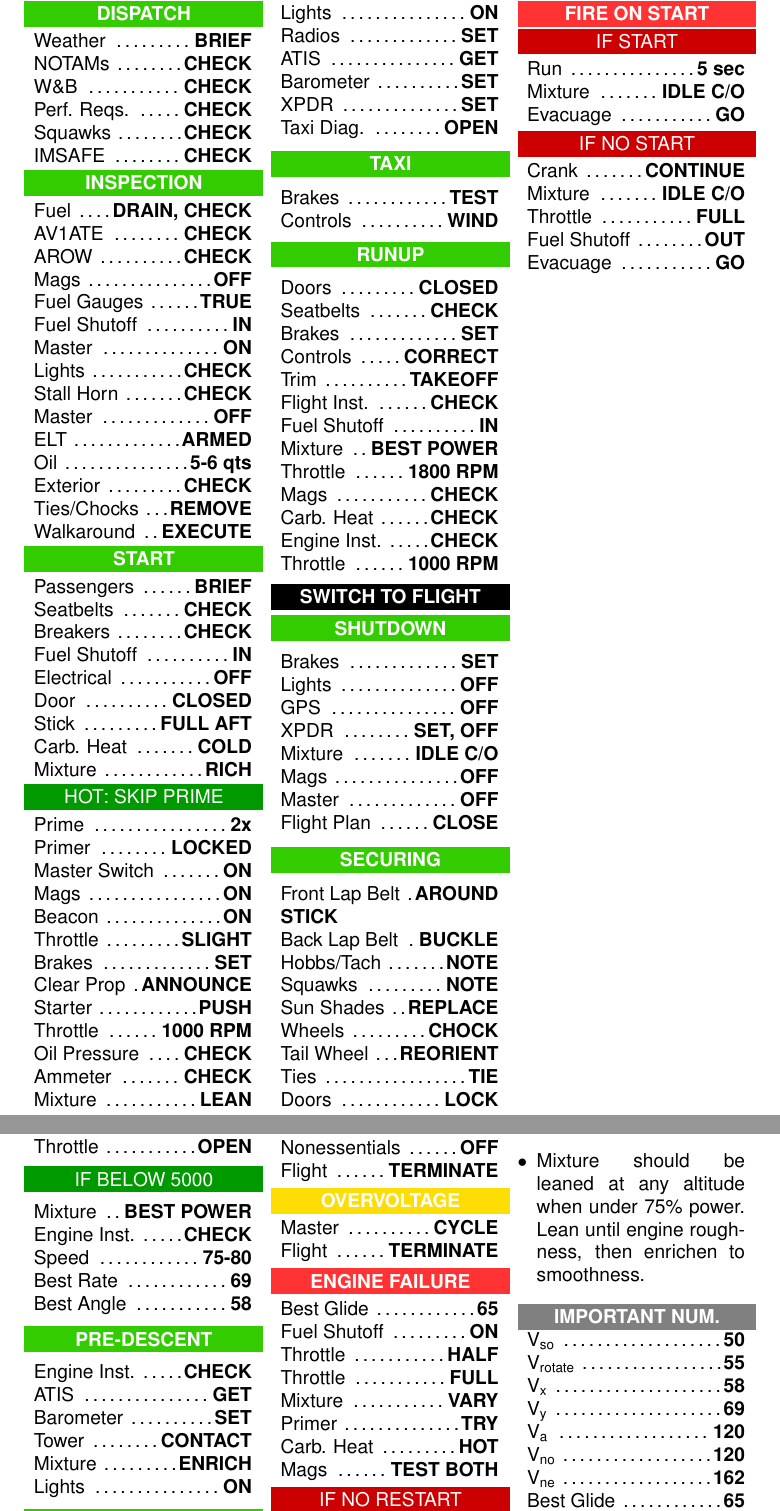
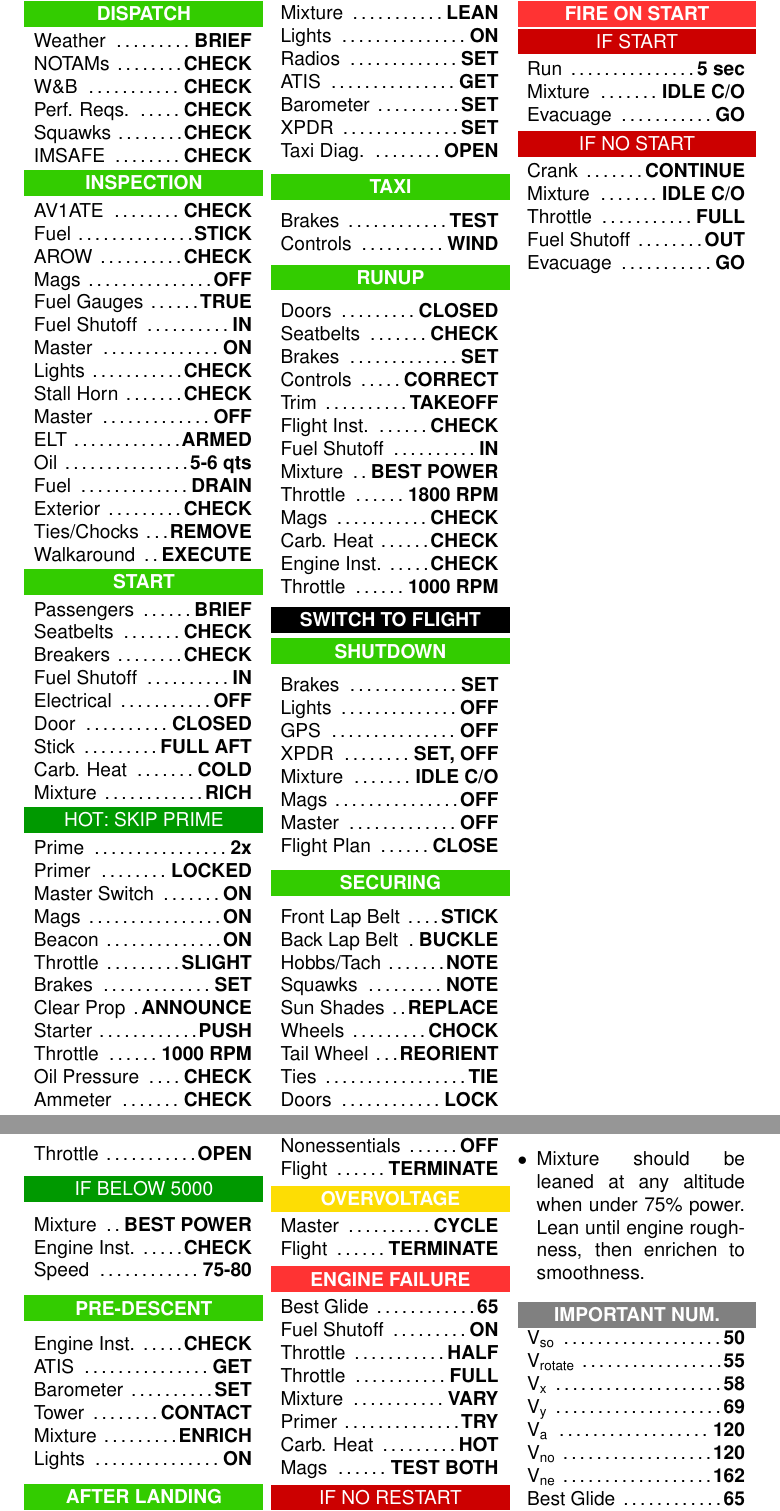
Before and after one commit to jsvana/checklists, a LaTeX document (citabria_7ECA.tex): two parts of pages 1 and 2 of 2, joined at a grey line, cut so that both start at the same text. Compiled offline with pdfLaTeX.

Commit message:
Update checklist

```diff
--- a/citabria_7ECA.tex
+++ b/citabria_7ECA.tex
@@ -12,7 +12,7 @@
 
 \title{Citabria 7ECA Checklists}
 \author{Jay Vana}
-\date{July 2017}
+\date{December 2017}
 
 \begin{document}
 
@@ -36,8 +36,8 @@
     \flightheading{INSPECTION}
 
     \begin{clitemize}
-      \clitem{Fuel}{DRAIN, CHECK}
       \clitem{AV1ATE}{CHECK}
+      \clitem{Fuel}{STICK}
       \clitem{AROW}{CHECK}
       \clitem{Mags}{OFF}
       \clitem{Fuel Gauges}{TRUE}
@@ -48,6 +48,7 @@
       \clitem{Master}{OFF}
       \clitem{ELT}{ARMED}
       \clitem{Oil}{5-6 qts}
+      \clitem{Fuel}{DRAIN}
       \clitem{Exterior}{CHECK}
       \clitem{Ties/Chocks}{REMOVE}
       \clitem{Walkaround}{EXECUTE}
@@ -134,7 +135,7 @@
     \flightheading{SECURING}
 
     \begin{clitemize}
-      \clitem{Front Lap Belt}{AROUND STICK}
+      \clitem{Front Lap Belt}{STICK}
       \clitem{Back Lap Belt}{BUCKLE}
       \clitem{Hobbs/Tach}{NOTE}
       \clitem{Squawks}{NOTE}
@@ -200,8 +201,6 @@
       \clitem{Mixture}{BEST POWER}
       \clitem{Engine Inst.}{CHECK}
       \clitem{Speed}{75-80}
-      \clitem{Best Rate}{69}
-      \clitem{Best Angle}{58}
     \end{clitemize}
 
     \flightheading{PRE-DESCENT}
```
Also changed, not shown: citabria_7ECA.pdf, citabria_7ECA.tex (2 more changed lines).
